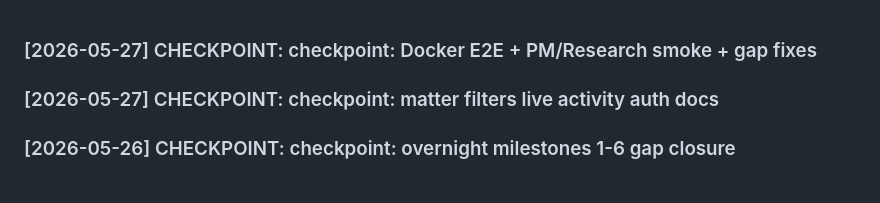
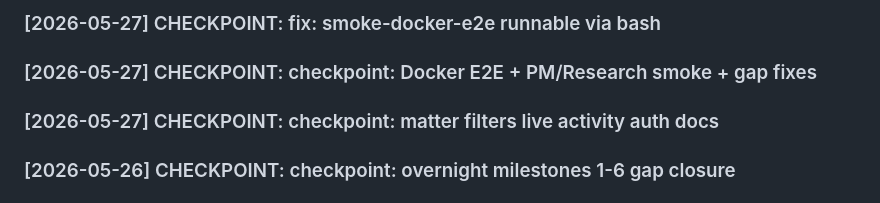
Before and after one commit to LDx-here/associateondemand, a Markdown page: activity_log.md, the part around the change. Drawn GitHub-style.

Commit message:
checkpoint: activity log (fix: smoke-docker-e2e runnable via bash)

```diff
--- a/activity_log.md
+++ b/activity_log.md
@@ -1,3 +1,5 @@
+### [2026-05-27] CHECKPOINT: fix: smoke-docker-e2e runnable via bash
+
 ### [2026-05-27] CHECKPOINT: checkpoint: Docker E2E + PM/Research smoke + gap fixes
 
 ### [2026-05-27] CHECKPOINT: checkpoint: matter filters live activity auth docs
```
